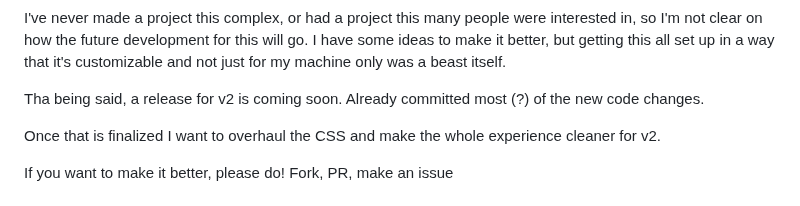
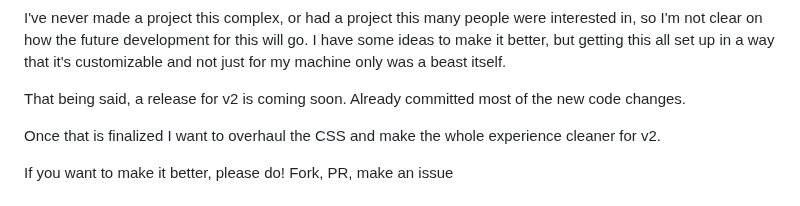
Before and after one commit to secretlycarl/onboarderr, a Markdown page: README.md, the part around the change. Rendered like a GitHub page.

```diff
--- a/README.md
+++ b/README.md
@@ -243,7 +243,7 @@ Keep copies of custom assets in another folder!
 
 I've never made a project this complex, or had a project this many people were interested in, so I'm not clear on how the future development for this will go. I have some ideas to make it better, but getting this all set up in a way that it's customizable and not just for my machine only was a beast itself.
 
-Tha being said, a release for v2 is coming soon. Already committed most (?) of the new code changes.
+That being said, a release for v2 is coming soon. Already committed most of the new code changes.
 
 Once that is finalized I want to overhaul the CSS and make the whole experience cleaner for v2.
 
```
